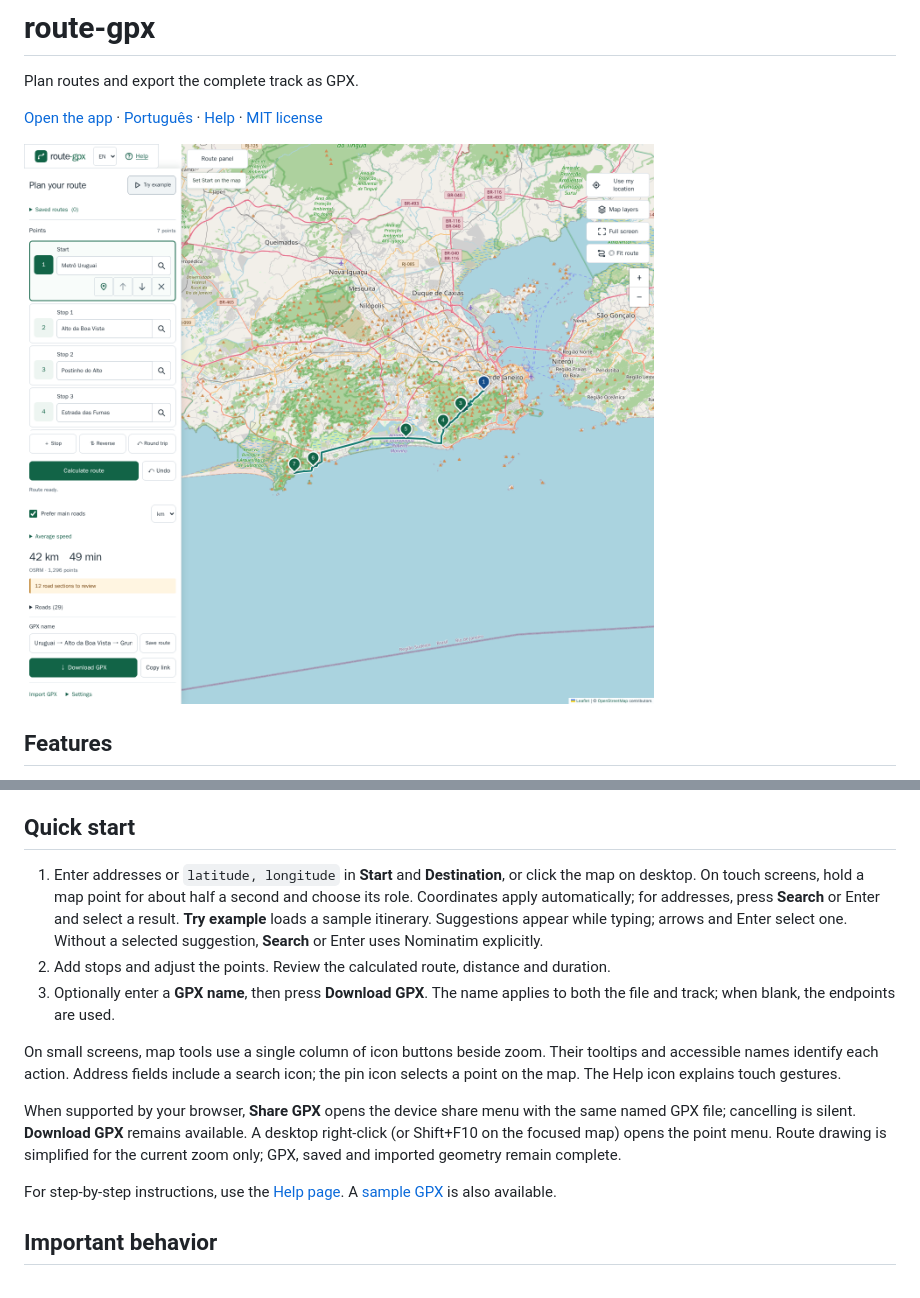
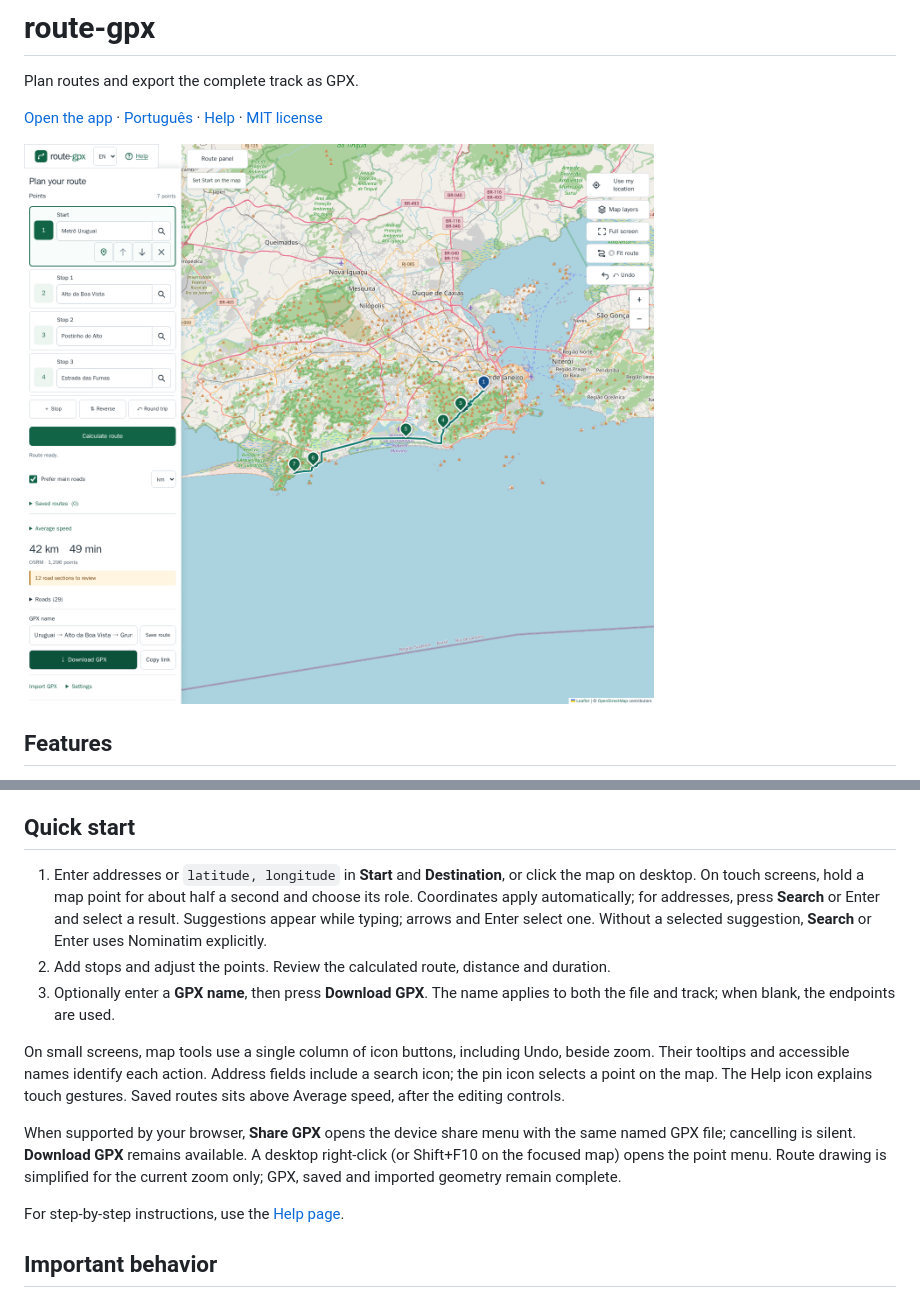
Before and after one commit to t00ls-dev/route-gpx, a Markdown page: README.md, 2 parts joined by grey strips. GitHub-like rendering; pictures changed too: docs/screenshot.png.

Commit message:
Update mobile guidance and acceptance screenshots

```diff
--- a/README.md
+++ b/README.md
@@ -19,15 +19,15 @@ A static application built with HTML, TypeScript, Vite and Leaflet. No account,
 
 ## Quick start
 
-1. Enter addresses or `latitude, longitude` in **Start** and **Destination**, or click the map on desktop. On touch screens, hold a map point for about half a second and choose its role. Coordinates apply automatically; for addresses, press **Search** or Enter and select a result. **Try example** loads a sample itinerary. Suggestions appear while typing; arrows and Enter select one. Without a selected suggestion, **Search** or Enter uses Nominatim explicitly.
+1. Enter addresses or `latitude, longitude` in **Start** and **Destination**, or click the map on desktop. On touch screens, hold a map point for about half a second and choose its role. Coordinates apply automatically; for addresses, press **Search** or Enter and select a result. Suggestions appear while typing; arrows and Enter select one. Without a selected suggestion, **Search** or Enter uses Nominatim explicitly.
 2. Add stops and adjust the points. Review the calculated route, distance and duration.
 3. Optionally enter a **GPX name**, then press **Download GPX**. The name applies to both the file and track; when blank, the endpoints are used.
 
-On small screens, map tools use a single column of icon buttons beside zoom. Their tooltips and accessible names identify each action. Address fields include a search icon; the pin icon selects a point on the map. The Help icon explains touch gestures.
+On small screens, map tools use a single column of icon buttons, including Undo, beside zoom. Their tooltips and accessible names identify each action. Address fields include a search icon; the pin icon selects a point on the map. The Help icon explains touch gestures. Saved routes sits above Average speed, after the editing controls.
 
 When supported by your browser, **Share GPX** opens the device share menu with the same named GPX file; cancelling is silent. **Download GPX** remains available. A desktop right-click (or Shift+F10 on the focused map) opens the point menu. Route drawing is simplified for the current zoom only; GPX, saved and imported geometry remain complete.
 
-For step-by-step instructions, use the [Help page](https://t00ls-dev.github.io/route-gpx/help.html). A [sample GPX](docs/example.gpx) is also available.
+For step-by-step instructions, use the [Help page](https://t00ls-dev.github.io/route-gpx/help.html).
 
 ## Important behavior
 
```
Also changed, not shown: README.pt-BR.md (+3 -3 lines), docs/mobile.png, docs/screenshot.pt-BR.png, 3 other files.
